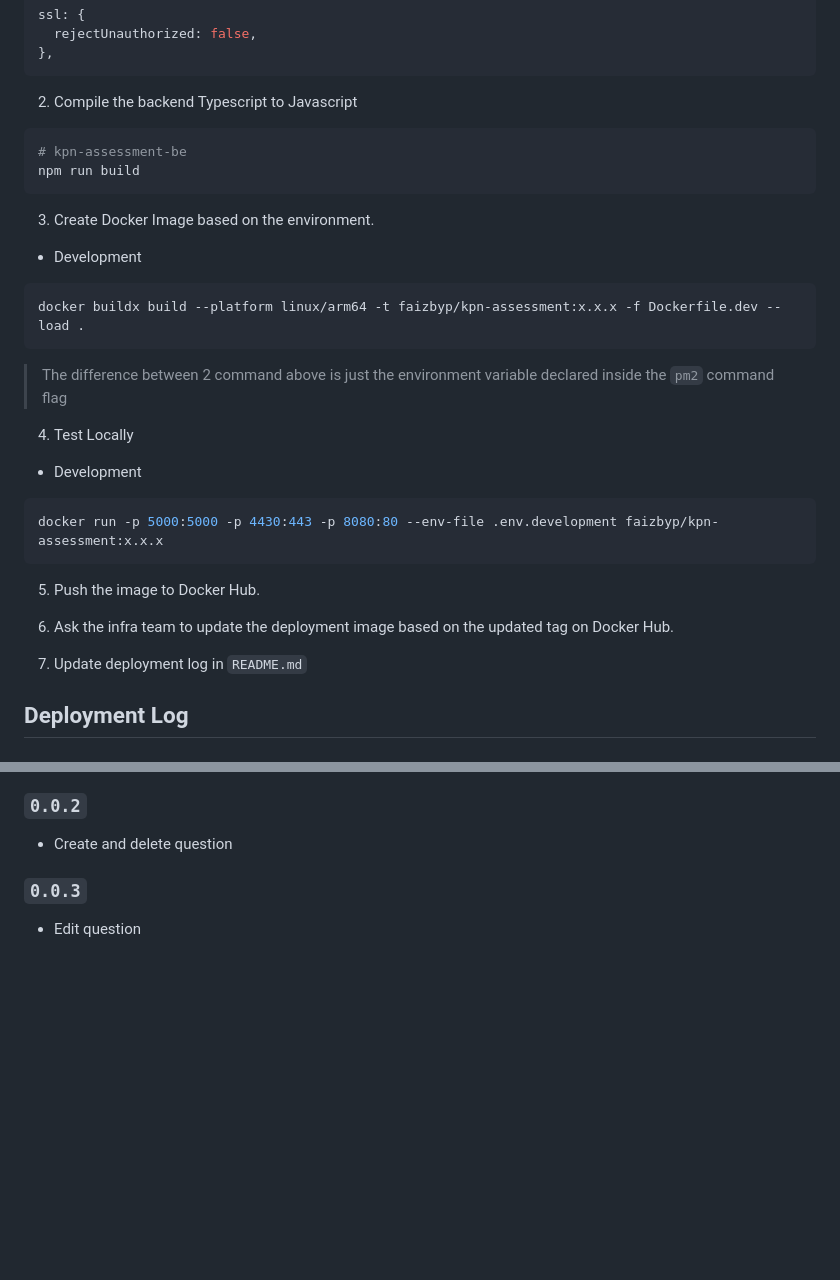
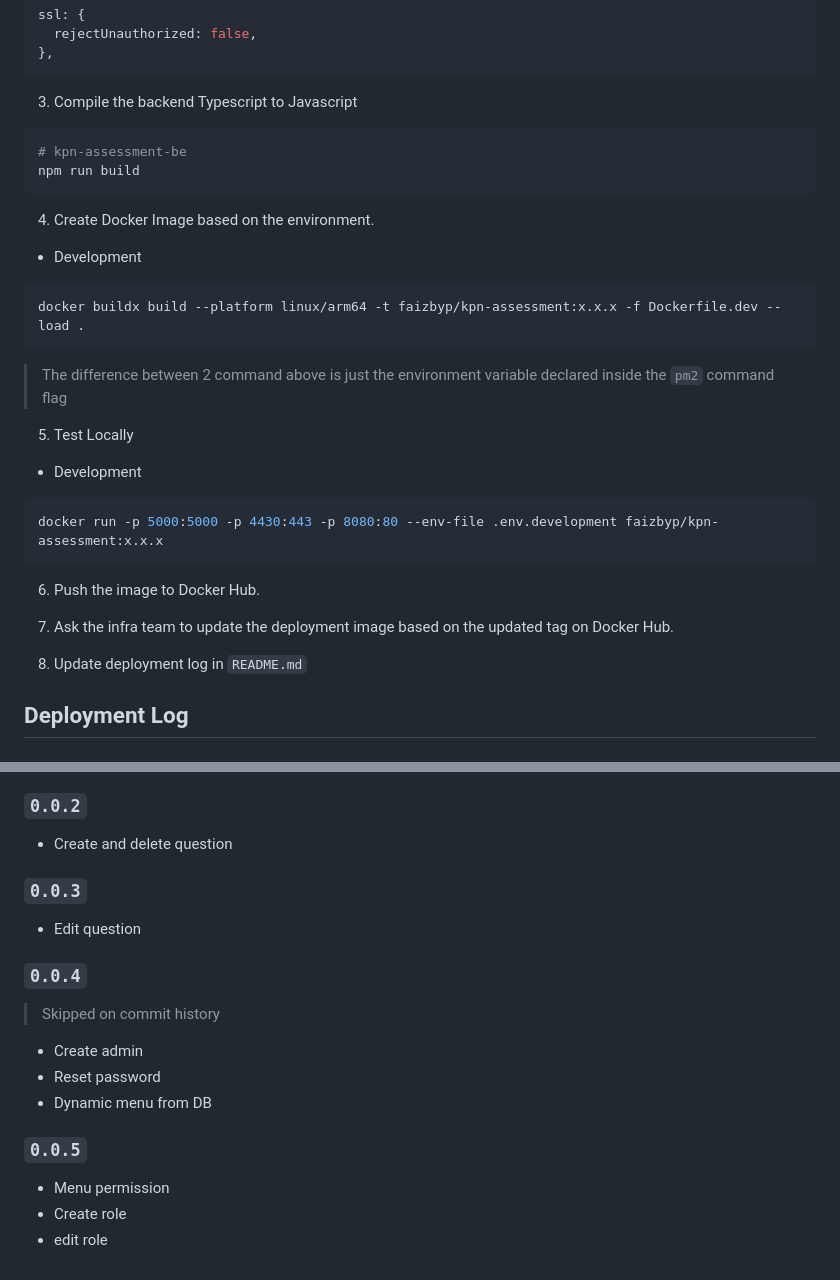
Before and after one commit to faizbyp/kpn-assessment-be, a Markdown page: README.md, 2 parts joined by grey strips. GitHub-like rendering; blank space fills up the shorter version.

Commit message:
DEPLOY: 0.0.5

````diff
--- a/README.md
+++ b/README.md
@@ -101,14 +101,14 @@ ssl: {
 },
 ```
 
-2. Compile the backend Typescript to Javascript
+3. Compile the backend Typescript to Javascript
 
 ```bash
 # kpn-assessment-be
 npm run build
 ```
 
-3. Create Docker Image based on the environment.
+4. Create Docker Image based on the environment.
 
 - Development
 
@@ -118,7 +118,7 @@ docker buildx build --platform linux/arm64 -t faizbyp/kpn-assessment:x.x.x -f Do
 
 > The difference between 2 command above is just the environment variable declared inside the `pm2` command flag
 
-4. Test Locally
+5. Test Locally
 
 - Development
 
@@ -126,11 +126,11 @@ docker buildx build --platform linux/arm64 -t faizbyp/kpn-assessment:x.x.x -f Do
 docker run -p 5000:5000 -p 4430:443 -p 8080:80 --env-file .env.development faizbyp/kpn-assessment:x.x.x
 ```
 
-5. Push the image to Docker Hub.
+6. Push the image to Docker Hub.
 
-6. Ask the infra team to update the deployment image based on the updated tag on Docker Hub.
+7. Ask the infra team to update the deployment image based on the updated tag on Docker Hub.
 
-7. Update deployment log in `README.md`
+8. Update deployment log in `README.md`
 
 ## Deployment Log
 
@@ -149,3 +149,17 @@ docker run -p 5000:5000 -p 4430:443 -p 8080:80 --env-file .env.development faizb
 ### `0.0.3`
 
 - Edit question
+
+### `0.0.4`
+
+> Skipped on commit history
+
+- Create admin
+- Reset password
+- Dynamic menu from DB
+
+### `0.0.5`
+
+- Menu permission
+- Create role
+- edit role
````
